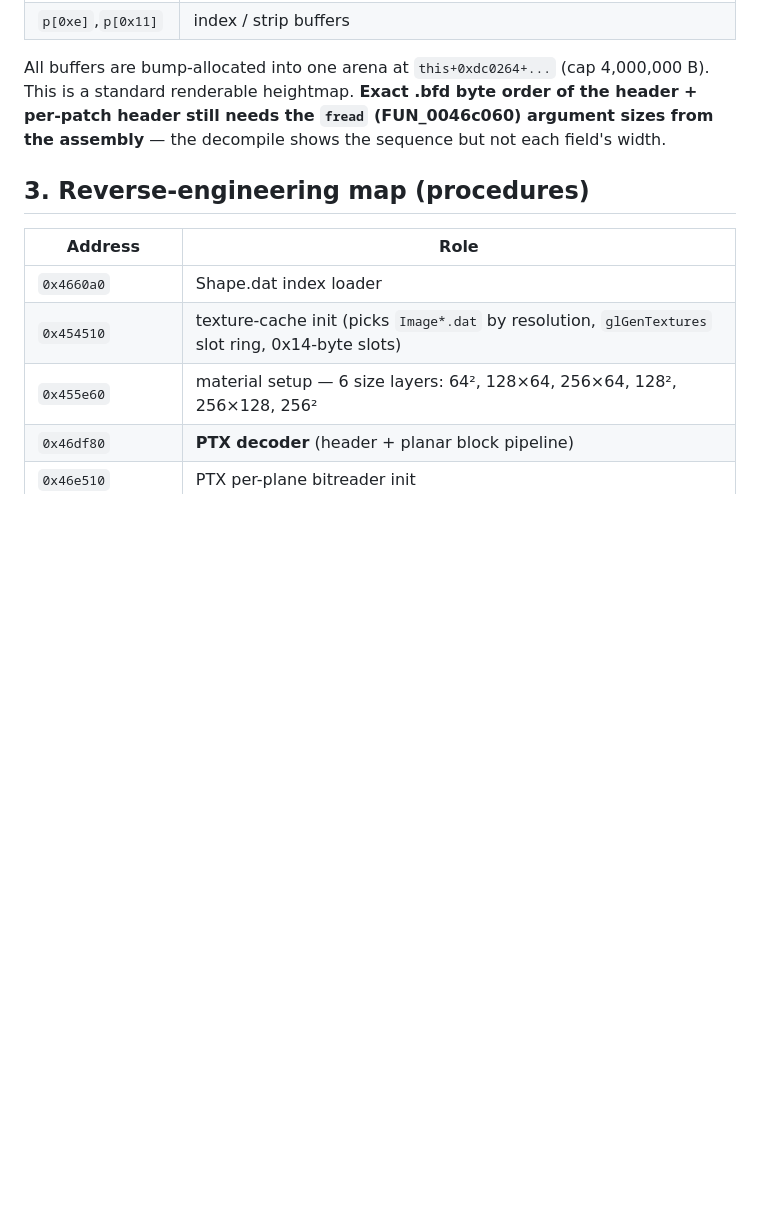
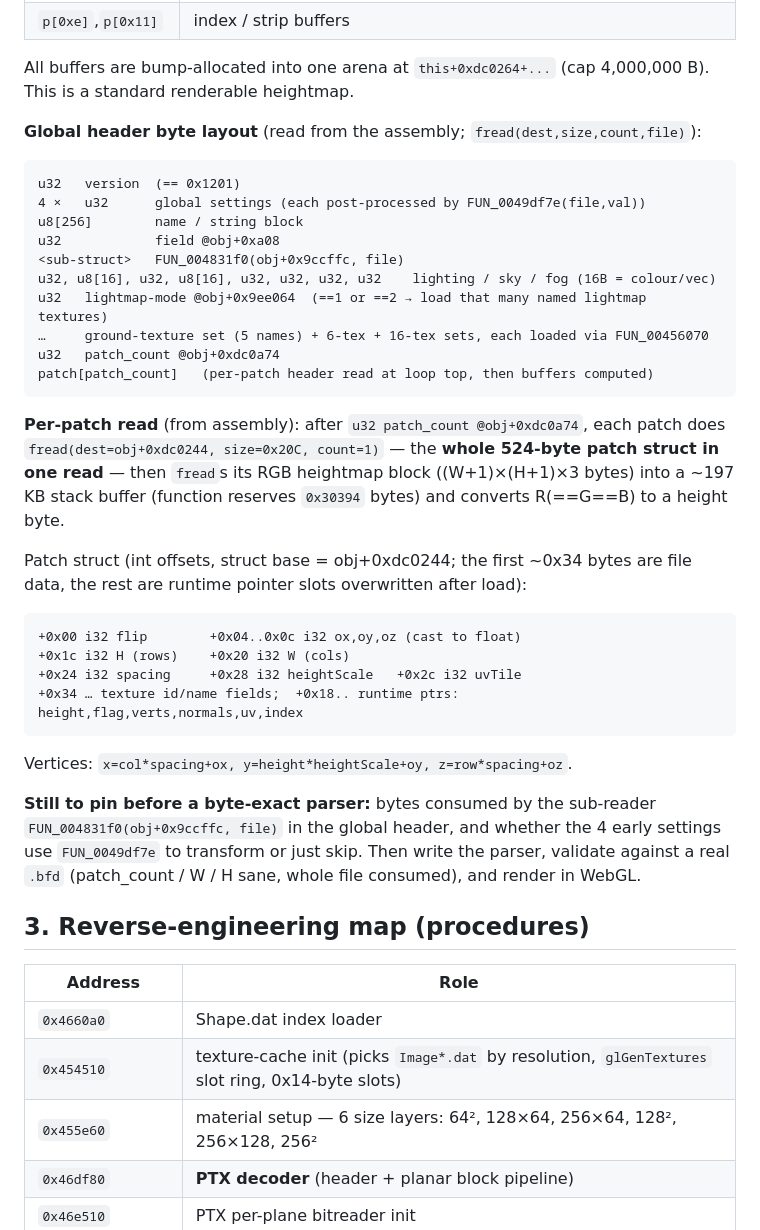
Before and after one commit to reikop/axis-web, a Markdown page: docs/SPEC.md, the part around the change. Drawn GitHub-style; blank space fills up the shorter version.

Commit message:
Stage 0: pin .bfd header + per-patch layout from assembly
docs/SPEC.md §2.5: global header field widths read from FUN_0048ae40 asm
(version, 4 settings, 256B name block, sub-struct reader, lighting/sky/fog,
lightmap mode); per-patch = single 0x20C-byte struct fread + an RGB heightmap
block per patch; patch struct field offsets (flip/origin/W/H/spacing/scales).
Remaining gap for a byte-exact parser: bytes consumed by FUN_004831f0.

Co-Authored-By: Claude Opus 4.8 <noreply@anthropic.com>

````diff
--- a/docs/SPEC.md
+++ b/docs/SPEC.md
@@ -138,9 +138,44 @@ Per patch (field = int index off the patch pointer `p`):
 | `p[0xe]`,`p[0x11]` | index / strip buffers |
 
 All buffers are bump-allocated into one arena at `this+0xdc0264+...` (cap 4,000,000 B).
-This is a standard renderable heightmap. **Exact .bfd byte order of the header + per-patch
-header still needs the `fread` (FUN_0046c060) argument sizes from the assembly** — the
-decompile shows the sequence but not each field's width.
+This is a standard renderable heightmap.
+
+**Global header byte layout** (read from the assembly; `fread(dest,size,count,file)`):
+
+```
+u32   version  (== 0x1201)
+4 ×   u32      global settings (each post-processed by FUN_0049df7e(file,val))
+u8[256]        name / string block
+u32            field @obj+0xa08
+<sub-struct>   FUN_004831f0(obj+0x9ccffc, file)
+u32, u8[16], u32, u8[16], u32, u32, u32, u32    lighting / sky / fog (16B = colour/vec)
+u32   lightmap-mode @obj+0x9ee064  (==1 or ==2 → load that many named lightmap textures)
+…     ground-texture set (5 names) + 6-tex + 16-tex sets, each loaded via FUN_00456070
+u32   patch_count @obj+0xdc0a74
+patch[patch_count]   (per-patch header read at loop top, then buffers computed)
+```
+
+**Per-patch read** (from assembly): after `u32 patch_count @obj+0xdc0a74`, each patch does
+`fread(dest=obj+0xdc0244, size=0x20C, count=1)` — the **whole 524-byte patch struct in one
+read** — then `fread`s its RGB heightmap block ((W+1)×(H+1)×3 bytes) into a ~197 KB stack
+buffer (function reserves `0x30394` bytes) and converts R(==G==B) to a height byte.
+
+Patch struct (int offsets, struct base = obj+0xdc0244; the first ~0x34 bytes are file data,
+the rest are runtime pointer slots overwritten after load):
+
+```
++0x00 i32 flip        +0x04..0x0c i32 ox,oy,oz (cast to float)
++0x1c i32 H (rows)    +0x20 i32 W (cols)
++0x24 i32 spacing     +0x28 i32 heightScale   +0x2c i32 uvTile
++0x34 … texture id/name fields;  +0x18.. runtime ptrs: height,flag,verts,normals,uv,index
+```
+
+Vertices: `x=col*spacing+ox, y=height*heightScale+oy, z=row*spacing+oz`.
+
+**Still to pin before a byte-exact parser:** bytes consumed by the sub-reader
+`FUN_004831f0(obj+0x9ccffc, file)` in the global header, and whether the 4 early settings
+use `FUN_0049df7e` to transform or just skip. Then write the parser, validate against a real
+`.bfd` (patch_count / W / H sane, whole file consumed), and render in WebGL.
 
 ## 3. Reverse-engineering map (procedures)
 
````
